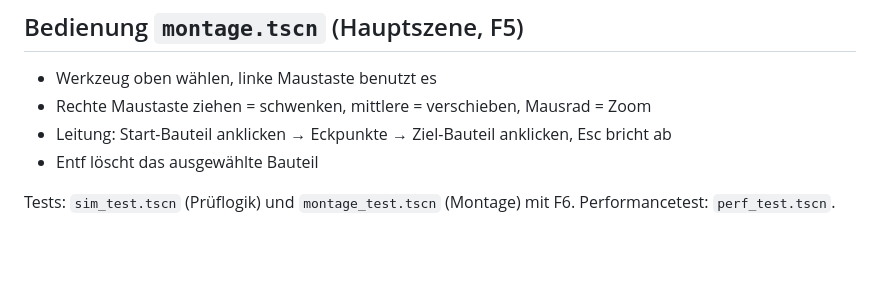
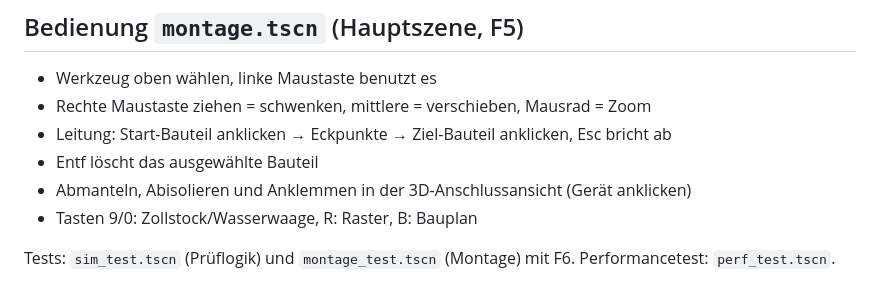
Before and after one commit to Colckey/ESLS, a Markdown page: ROADMAP.md, the part around the change. Drawn GitHub-style; blank space fills up the shorter version.

```diff
--- a/ROADMAP.md
+++ b/ROADMAP.md
@@ -23,6 +23,8 @@ Status: ✅ fertig · 🔧 in Arbeit · ⬜ offen
 - Rechte Maustaste ziehen = schwenken, mittlere = verschieben, Mausrad = Zoom
 - Leitung: Start-Bauteil anklicken → Eckpunkte → Ziel-Bauteil anklicken, Esc bricht ab
 - Entf löscht das ausgewählte Bauteil
+- Abmanteln, Abisolieren und Anklemmen in der 3D-Anschlussansicht (Gerät anklicken)
+- Tasten 9/0: Zollstock/Wasserwaage, R: Raster, B: Bauplan
 
 Tests: `sim_test.tscn` (Prüflogik) und `montage_test.tscn` (Montage) mit F6.
 Performancetest: `perf_test.tscn`.
```
Also changed, not shown: ENTSCHEIDUNGEN.md (+5 -2 lines), README.md (+24 -6 lines), docs/abgemantelt_brett.png (added), docs/anschluss3d_abisolieren.png (added), docs/anschluss3d_angeklemmt.png (added), docs/bauplan_raster.png (added), docs/raster_zollstock_wasserwaage.png (added), 6 other files.
